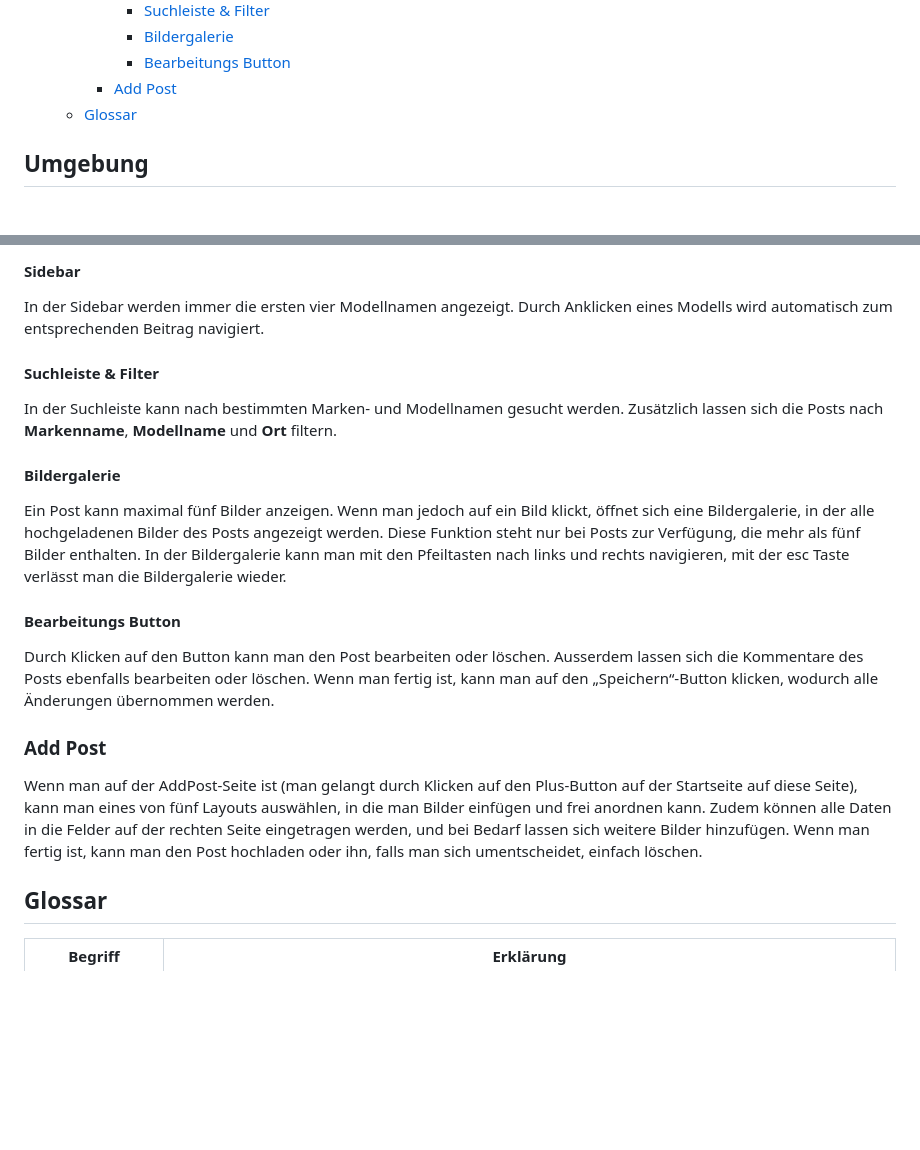
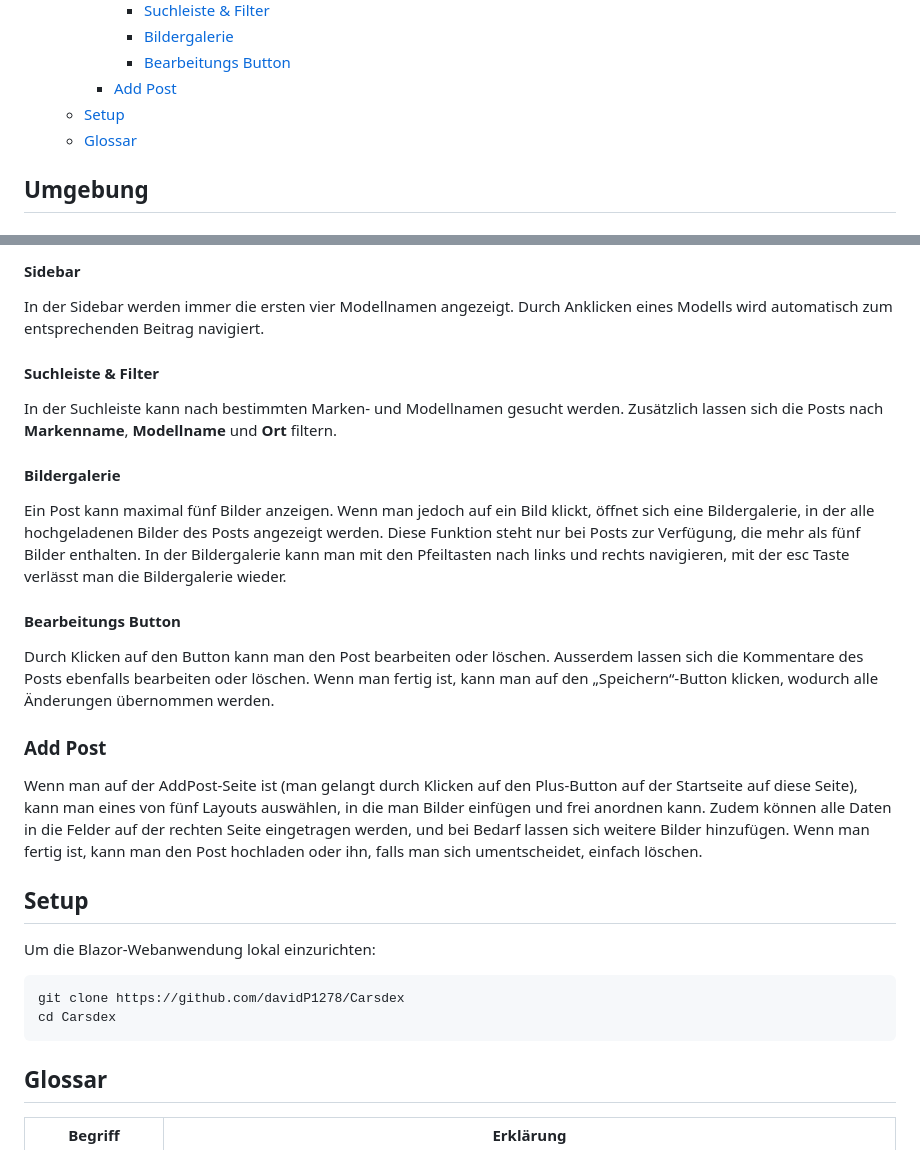
Before and after one commit to davidP1278/Carsdex, a Markdown page: Dokumentation/Betriebshandbuch.md, 2 parts joined by grey strips. Drawn GitHub-style; blank space fills up the shorter version.

Commit message:
Setup hinzugefügt

````diff
--- a/Dokumentation/Betriebshandbuch.md
+++ b/Dokumentation/Betriebshandbuch.md
@@ -15,6 +15,7 @@
       - [Bildergalerie](#bildergalerie)
       - [Bearbeitungs Button](#bearbeitungs-button)
     - [Add Post](#add-post)
+  - [Setup](#setup)
   - [Glossar](#glossar)
 
 ## Umgebung
@@ -110,18 +111,21 @@ Die Benutzeroberfläche ist in den folgenden Mockups dargestellt:[Mockup](../Pla
 ### Startseite
 #### Sidebar
 In der Sidebar werden immer die ersten vier Modellnamen angezeigt. Durch Anklicken eines Modells wird automatisch zum entsprechenden Beitrag navigiert.
-
 #### Suchleiste & Filter
 In der Suchleiste kann nach bestimmten Marken- und Modellnamen gesucht werden. Zusätzlich lassen sich die Posts nach **Markenname**, **Modellname** und **Ort** filtern.
-
 #### Bildergalerie
 Ein Post kann maximal fünf Bilder anzeigen. Wenn man jedoch auf ein Bild klickt, öffnet sich eine Bildergalerie, in der alle hochgeladenen Bilder des Posts angezeigt werden. Diese Funktion steht nur bei Posts zur Verfügung, die mehr als fünf Bilder enthalten. In der Bildergalerie kann man mit den Pfeiltasten nach links und rechts navigieren, mit der esc Taste verlässt man die Bildergalerie wieder.
-
 #### Bearbeitungs Button
 Durch Klicken auf den Button kann man den Post bearbeiten oder löschen. Ausserdem lassen sich die Kommentare des Posts ebenfalls bearbeiten oder löschen. Wenn man fertig ist, kann man auf den „Speichern“-Button klicken, wodurch alle Änderungen übernommen werden.
-
 ### Add Post
 Wenn man auf der AddPost-Seite ist (man gelangt durch Klicken auf den Plus-Button auf der Startseite auf diese Seite), kann man eines von fünf Layouts auswählen, in die man Bilder einfügen und frei anordnen kann. Zudem können alle Daten in die Felder auf der rechten Seite eingetragen werden, und bei Bedarf lassen sich weitere Bilder hinzufügen. Wenn man fertig ist, kann man den Post hochladen oder ihn, falls man sich umentscheidet, einfach löschen.
+
+## Setup
+Um die Blazor-Webanwendung lokal einzurichten:
+```bash
+git clone https://github.com/davidP1278/Carsdex
+cd Carsdex
+```
 
 ## Glossar
 | Begriff          | Erklärung                                                                                                            |
````
